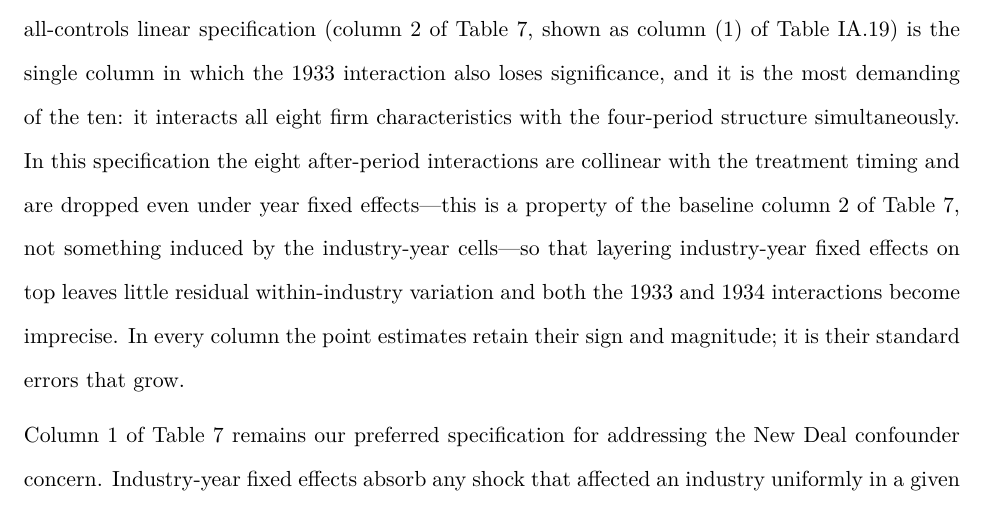
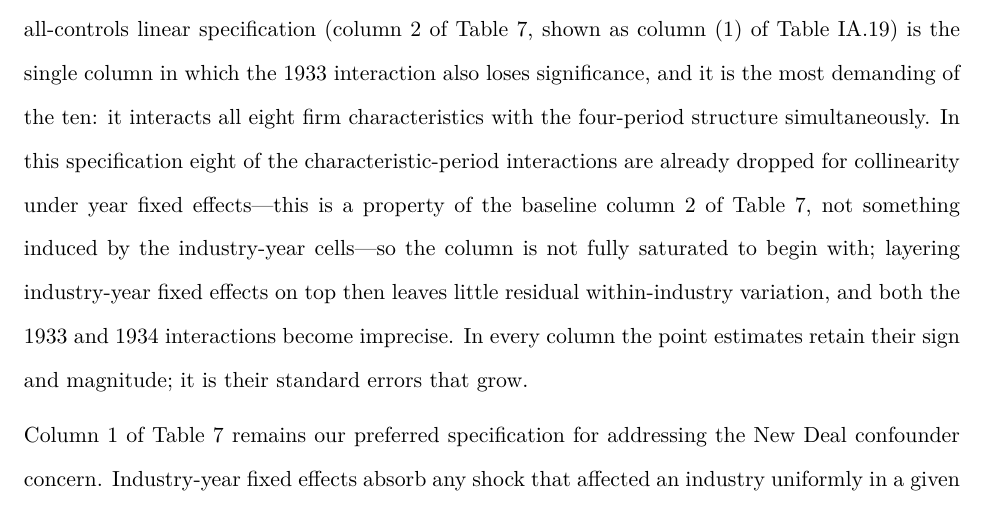
Before and after one commit to MrPlante/gold-clause-abrogation-and-investment, a LaTeX document (rfs-responses/round-2/referee-responses/r6/response-r6.tex, which reads rfs-responses/round-2/referee-responses/r6/sections/comment-2.tex): part of page 5 of 10, cut so that both start at the same text. Compiled offline with pdfLaTeX.

Commit message:
State only the verified collinearity fact in R6 c2.
Drop the unverified 'collinear with the treatment timing' mechanism;
keep the verified fact that eight characteristic-period interactions
already drop under baseline year FE, so the all-controls column is not
fully saturated to begin with.

Co-Authored-By: Claude Opus 4.8 <noreply@anthropic.com>

```diff
--- a/rfs-responses/round-2/referee-responses/r6/sections/comment-2.tex
+++ b/rfs-responses/round-2/referee-responses/r6/sections/comment-2.tex
@@ -19,7 +19,7 @@ I appreciate using 1936--37 as a placebo. While this helps addressed concerns ab
 \noindent The referee is correct that $1934 \times \tilde{d}$ loses significance in six of nine columns when industry-year fixed effects are added. We want to be clear, however, that this is a power problem rather than a robustness failure. The point estimates for $1934 \times \tilde{d}$ are negative and consistent in magnitude across all nine specifications, ranging from $-0.011$ to $-0.036$, with no sign reversals or attenuation. It is the standard errors that widen, not the coefficients that shrink. This pattern is characteristic of reduced identifying variation, not of a coefficient that disappears under scrutiny.
 
 \medskip
-\noindent The precision loss has a mechanical explanation. In the eight portfolio decile specifications, the decile indicators are constructed from 1930 firm characteristics, and within a 2-digit industry firms tend to cluster in similar deciles; the decile-period dummies and industry-year cells therefore absorb overlapping variation in investment, widening standard errors. Because $1934 \times \tilde{d}$ has a smaller point estimate than $1933 \times \tilde{d}$, this widening is enough to push the 1934 interaction below conventional thresholds in six of these columns, while the 1933 interaction remains significant in all eight. The all-controls linear specification (column 2 of Table 7, shown as column~(1) of Table~IA.19) is the single column in which the 1933 interaction also loses significance, and it is the most demanding of the ten: it interacts all eight firm characteristics with the four-period structure simultaneously. In this specification the eight after-period interactions are collinear with the treatment timing and are dropped even under year fixed effects---this is a property of the baseline column~2 of Table~7, not something induced by the industry-year cells---so that layering industry-year fixed effects on top leaves little residual within-industry variation and both the 1933 and 1934 interactions become imprecise. In every column the point estimates retain their sign and magnitude; it is their standard errors that grow.
+\noindent The precision loss has a mechanical explanation. In the eight portfolio decile specifications, the decile indicators are constructed from 1930 firm characteristics, and within a 2-digit industry firms tend to cluster in similar deciles; the decile-period dummies and industry-year cells therefore absorb overlapping variation in investment, widening standard errors. Because $1934 \times \tilde{d}$ has a smaller point estimate than $1933 \times \tilde{d}$, this widening is enough to push the 1934 interaction below conventional thresholds in six of these columns, while the 1933 interaction remains significant in all eight. The all-controls linear specification (column 2 of Table 7, shown as column~(1) of Table~IA.19) is the single column in which the 1933 interaction also loses significance, and it is the most demanding of the ten: it interacts all eight firm characteristics with the four-period structure simultaneously. In this specification eight of the characteristic-period interactions are already dropped for collinearity under year fixed effects---this is a property of the baseline column~2 of Table~7, not something induced by the industry-year cells---so the column is not fully saturated to begin with; layering industry-year fixed effects on top then leaves little residual within-industry variation, and both the 1933 and 1934 interactions become imprecise. In every column the point estimates retain their sign and magnitude; it is their standard errors that grow.
 
 \medskip
 \noindent Column 1 of Table 7 remains our preferred specification for addressing the New Deal confounder concern. Industry-year fixed effects absorb any shock that affected an industry uniformly in a given year, which covers the canonical channels through which New Deal policies influenced investment. The characteristic controls in columns 2--10 address a distinct concern---that gold exposure may proxy for observable firm characteristics that followed differential investment trajectories---and they continue to provide reassuring evidence even when industry-year fixed effects are added, since $\tilde{d}$ remains significant throughout. We acknowledge that combining both robustness exercises simultaneously comes at a power cost, discuss this limitation explicitly in Section~5, and provide IA Table~IA.19 so that readers can form their own judgment.
```
